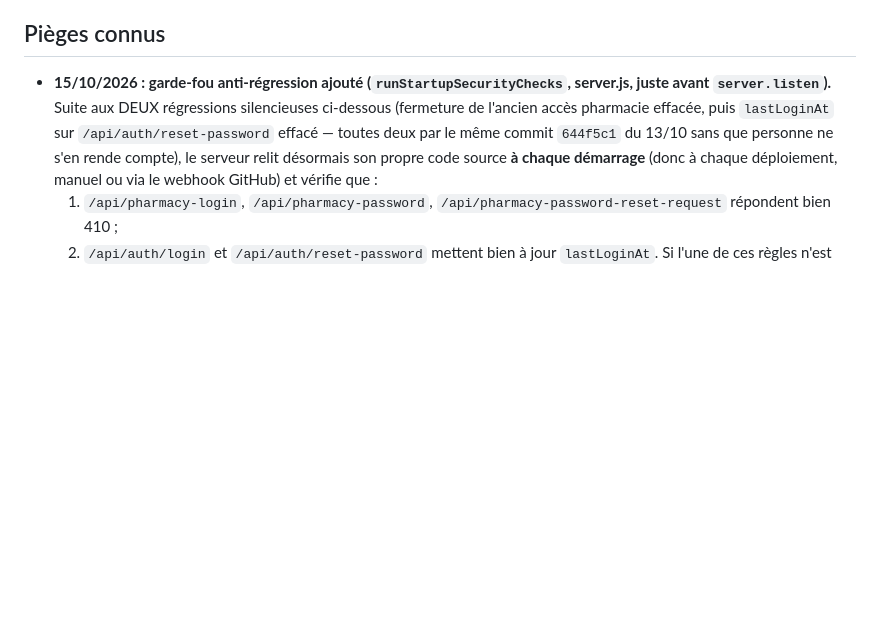
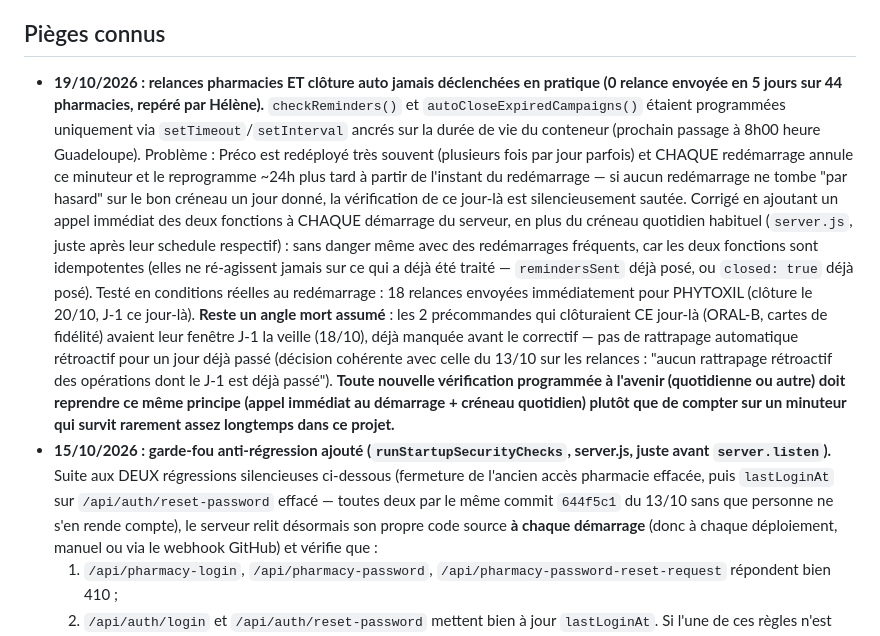
Before and after one commit to counothelene34-lang/helenesoguasphar, a Markdown page: CLAUDE.md, the part around the change. Rendered like a GitHub page; blank space fills up the shorter version.

Commit message:
Fiche : note le bug des vérifications quotidiennes jamais déclenchées

```diff
--- a/CLAUDE.md
+++ b/CLAUDE.md
@@ -239,6 +239,32 @@ une vraie clôture automatique :
   `sendMail()`, ne jamais compter sur le défaut.**
 
 ## Pièges connus
+- **19/10/2026 : relances pharmacies ET clôture auto jamais déclenchées en
+  pratique (0 relance envoyée en 5 jours sur 44 pharmacies, repéré par
+  Hélène).** `checkReminders()` et `autoCloseExpiredCampaigns()` étaient
+  programmées uniquement via `setTimeout`/`setInterval` ancrés sur la durée de
+  vie du conteneur (prochain passage à 8h00 heure Guadeloupe). Problème :
+  Préco est redéployé très souvent (plusieurs fois par jour parfois) et
+  CHAQUE redémarrage annule ce minuteur et le reprogramme ~24h plus tard à
+  partir de l'instant du redémarrage — si aucun redémarrage ne tombe
+  "par hasard" sur le bon créneau un jour donné, la vérification de ce
+  jour-là est silencieusement sautée. Corrigé en ajoutant un appel immédiat
+  des deux fonctions à CHAQUE démarrage du serveur, en plus du créneau
+  quotidien habituel (`server.js`, juste après leur schedule respectif) :
+  sans danger même avec des redémarrages fréquents, car les deux fonctions
+  sont idempotentes (elles ne ré-agissent jamais sur ce qui a déjà été
+  traité — `remindersSent` déjà posé, ou `closed: true` déjà posé). Testé en
+  conditions réelles au redémarrage : 18 relances envoyées immédiatement pour
+  PHYTOXIL (clôture le 20/10, J-1 ce jour-là). **Reste un angle mort assumé** :
+  les 2 précommandes qui clôturaient CE jour-là (ORAL-B, cartes de fidélité)
+  avaient leur fenêtre J-1 la veille (18/10), déjà manquée avant le correctif
+  — pas de rattrapage automatique rétroactif pour un jour déjà passé (décision
+  cohérente avec celle du 13/10 sur les relances : "aucun rattrapage
+  rétroactif des opérations dont le J-1 est déjà passé"). **Toute nouvelle
+  vérification programmée à l'avenir (quotidienne ou autre) doit reprendre ce
+  même principe (appel immédiat au démarrage + créneau quotidien) plutôt que
+  de compter sur un minuteur qui survit rarement assez longtemps dans ce
+  projet.**
 - **15/10/2026 : garde-fou anti-régression ajouté (`runStartupSecurityChecks`,
   server.js, juste avant `server.listen`).** Suite aux DEUX régressions
   silencieuses ci-dessous (fermeture de l'ancien accès pharmacie effacée, puis
```
